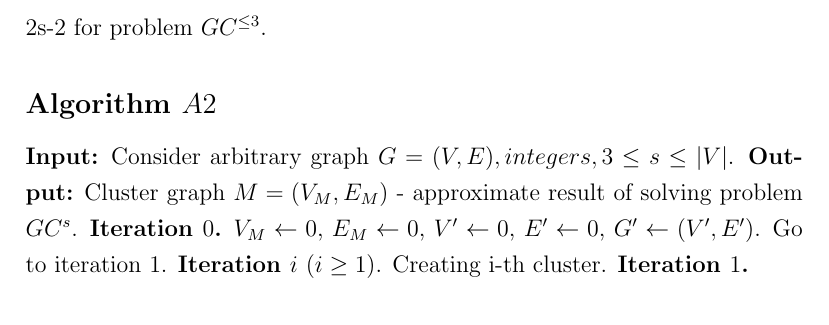
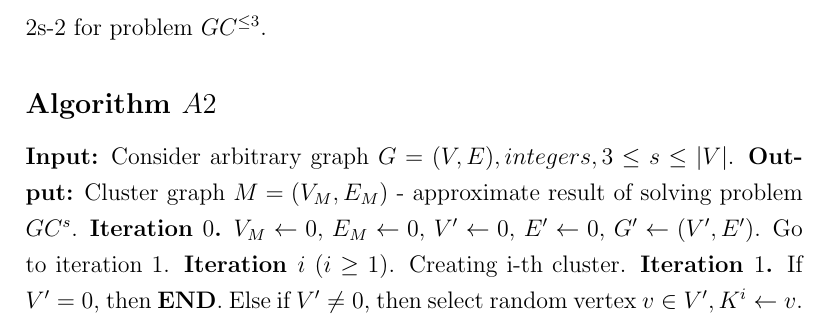
Before and after one commit to TaliShiva/Erdos-Renyi-TwoAlgs, a LaTeX document (Paper/2022.tex): part of page 2 of 2, cut so that both start at the same text. Compiled offline with pdfLaTeX.

Commit message:
[+] Проверка изменений

```diff
--- a/Paper/2022.tex
+++ b/Paper/2022.tex
@@ -53,5 +53,6 @@ $ \lfloor \dfrac{(p-1)^2}{2} \rfloor + 1$. In this work we suggest approximated
 \textbf{Output:} Cluster graph $M = (V_M,E_M)$ - approximate result of solving problem $GC^{s}$.
 \textbf{Iteration $0$.} $V_M \leftarrow 0$, $E_M \leftarrow 0$, $V' \leftarrow 0$, $E' \leftarrow 0$, $G' \leftarrow (V',E')$. Go to iteration 1.
 \textbf{Iteration $i$} ($i \geq 1 $). Creating i-th cluster.
-\textbf{Iteration $1$.}
+\textbf{Iteration $1$.} If $V'=0$, then \textbf{END}.
+Else if $V' \neq 0$, then select random vertex  $v\in V', K^i \leftarrow {v}$.
 \end{document}
```
